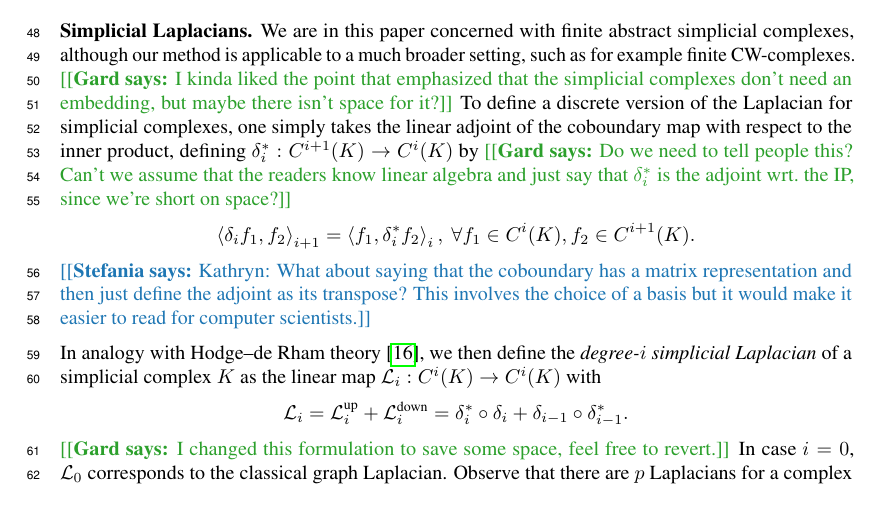
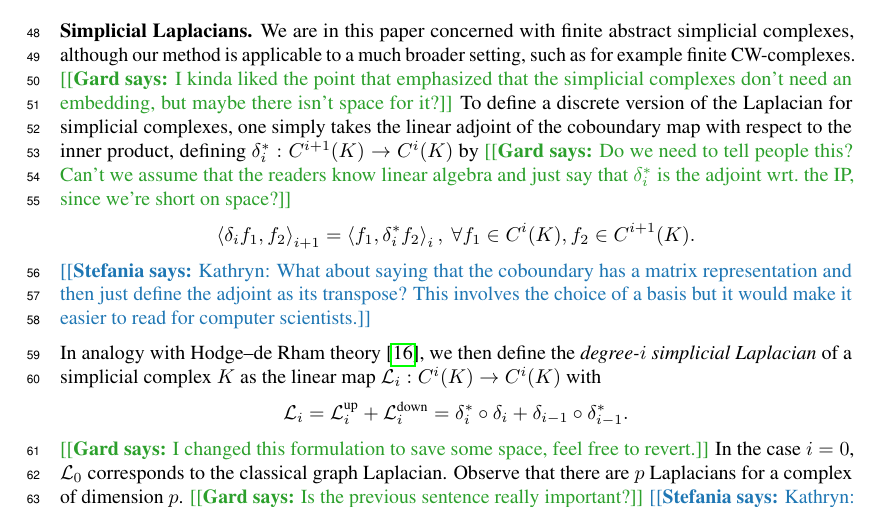
Before and after one commit to stefaniaebli/paper-snn-neurips2020tda, a LaTeX paper (neurips_2020_tda.tex, which reads simpl.tex): part of page 2 of 8, cut so that both start at the same text. Compiled offline with pdfLaTeX.

Commit message:
Added comment.

```diff
--- a/simpl.tex
+++ b/simpl.tex
@@ -72,5 +72,5 @@ In analogy with Hodge--de Rham theory~\cite{madsen1997calculus}, we then define
   \lap_i = \lapu_i + \lapd_i = \delta_{i}^\ast\circ\delta_{i} + \delta_{i-1}\circ\delta_{i-1}^\ast.
 \end{equation*}
 \gard{I changed this formulation to save some space, feel free to revert.}
-In case $i=0$, $\mathcal{L}_0$ corresponds to the classical graph Laplacian. Observe that there are $p$ Laplacians for a complex of dimension $p$. \stefania{Kathryn: What about moving the following paragraph in the appendix?}In most practical applications, the matrices for the Laplacians are very sparse and can easily be computed as a product of sparse coboundary matrices and their transposes. Since the Laplacians encode information about the adjacency of the simplices, they can be interpreted as a message passing functions~\cite{gilmer2017NeuralMP}. Additionally, they carry valuable topological information about the simplicial complex. In particular, the kernel of the $k$-Laplacian is isomorphic to the $k$-(co)homology of its associated simplicial complex ~\cite{eckmann1944,horak2013spectra}.
+In the case $i=0$, $\mathcal{L}_0$ corresponds to the classical graph Laplacian. Observe that there are $p$ Laplacians for a complex of dimension $p$. \gard{Is the previous sentence really important?} \stefania{Kathryn: What about moving the following paragraph in the appendix?}In most practical applications, the matrices for the Laplacians are very sparse and can easily be computed as a product of sparse coboundary matrices and their transposes. Since the Laplacians encode information about the adjacency of the simplices, they can be interpreted as a message passing functions~\cite{gilmer2017NeuralMP}. Additionally, they carry valuable topological information about the simplicial complex. In particular, the kernel of the $k$-Laplacian is isomorphic to the $k$-(co)homology of its associated simplicial complex ~\cite{eckmann1944,horak2013spectra}.
 % In other words, the number of zero-eigenvalues tells us the number of $k$-dimensional holes~\cite{horak2013spectra}.
```
